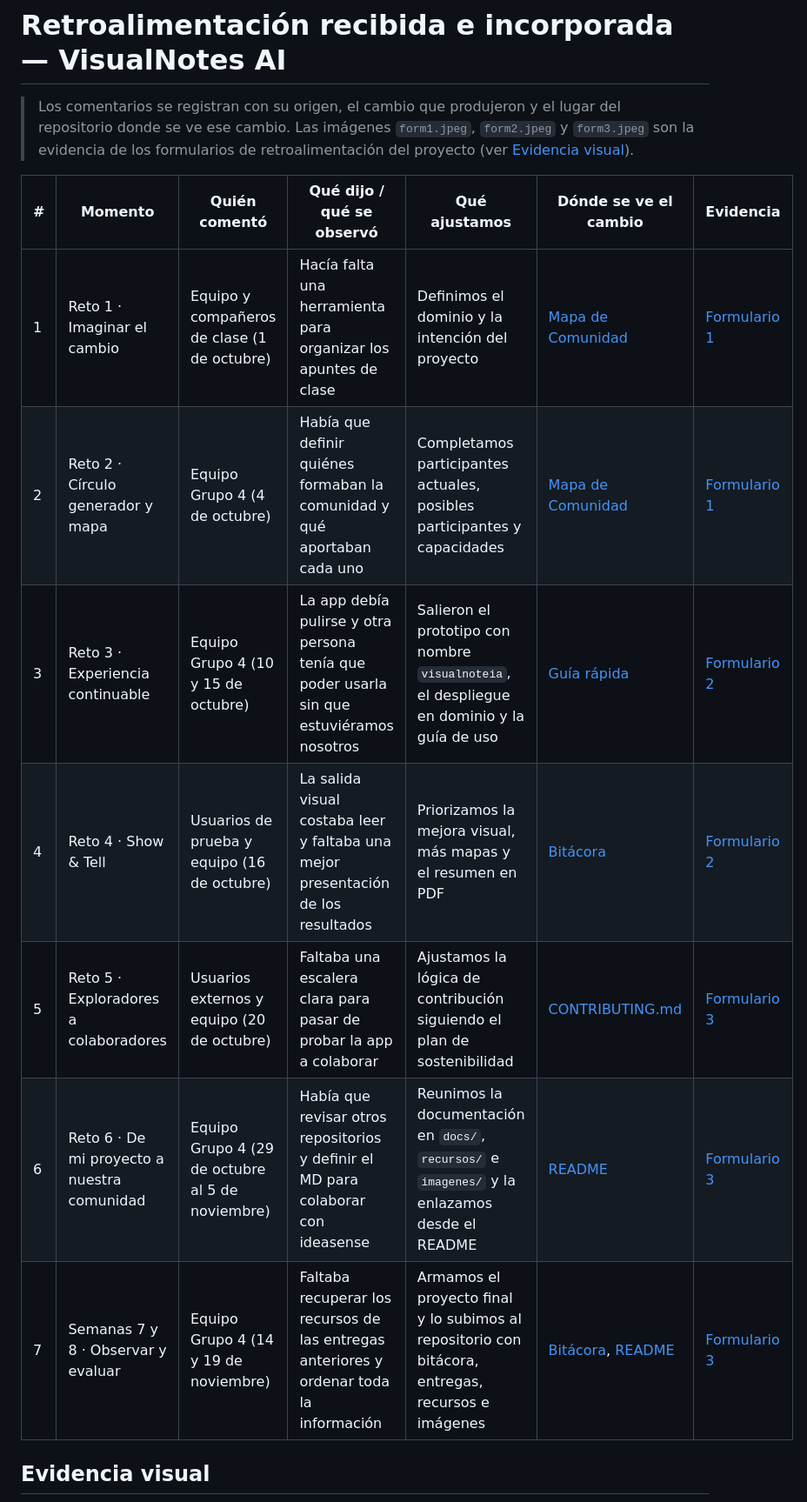
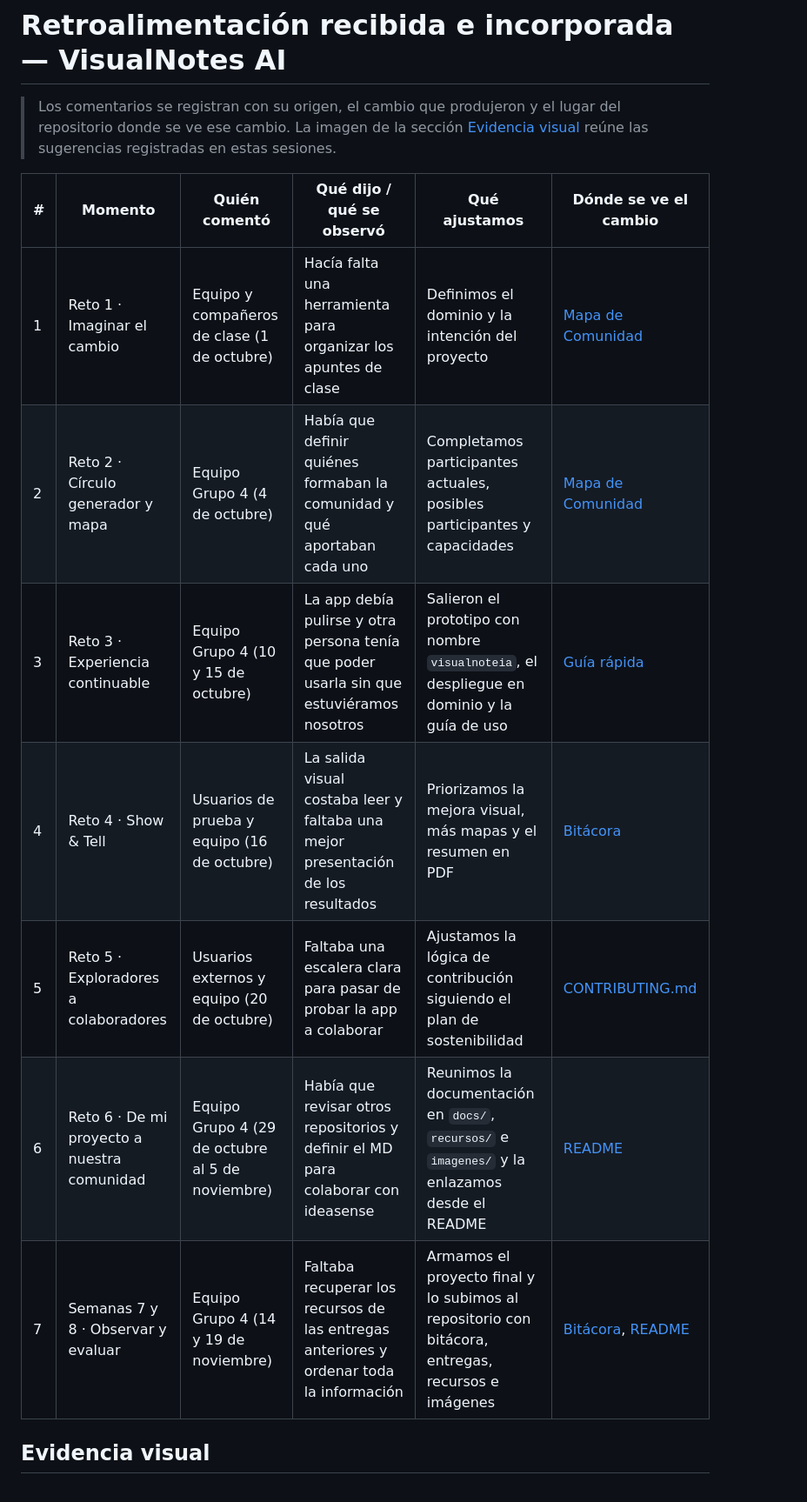
Before and after one commit to nexusdigitalsolutionspa-maker/visualnotesia, a Markdown page: docs/retroalimentacion.md, the part around one of its changes. Shown at 87% size. Rendered like a GitHub page.

```diff
--- a/docs/retroalimentacion.md
+++ b/docs/retroalimentacion.md
@@ -1,17 +1,17 @@
 # Retroalimentación recibida e incorporada — VisualNotes AI
 
 > Los comentarios se registran con su origen, el cambio que produjeron y el lugar del repositorio donde se ve ese cambio.
-> Las imágenes `form1.jpeg`, `form2.jpeg` y `form3.jpeg` son la evidencia de los formularios de retroalimentación del proyecto (ver [Evidencia visual](#evidencia-visual)).
+> La imagen de la sección [Evidencia visual](#evidencia-visual) reúne las sugerencias registradas en estas sesiones.
 
-| # | Momento | Quién comentó | Qué dijo / qué se observó | Qué ajustamos | Dónde se ve el cambio | Evidencia |
-|---|---|---|---|---|---|---|
-| 1 | Reto 1 · Imaginar el cambio | Equipo y compañeros de clase (1 de octubre) | Hacía falta una herramienta para organizar los apuntes de clase | Definimos el dominio y la intención del proyecto | [Mapa de Comunidad](mapa-de-comunidad.md#1-situación-e-intención) | [Formulario 1](../imagenes/form1.jpeg) |
-| 2 | Reto 2 · Círculo generador y mapa | Equipo Grupo 4 (4 de octubre) | Había que definir quiénes formaban la comunidad y qué aportaban cada uno | Completamos participantes actuales, posibles participantes y capacidades | [Mapa de Comunidad](mapa-de-comunidad.md#3-comunidad) | [Formulario 1](../imagenes/form1.jpeg) |
-| 3 | Reto 3 · Experiencia continuable | Equipo Grupo 4 (10 y 15 de octubre) | La app debía pulirse y otra persona tenía que poder usarla sin que estuviéramos nosotros | Salieron el prototipo con nombre `visualnoteia`, el despliegue en dominio y la guía de uso | [Guía rápida](../recursos/guia-de-uso-rapida.md) | [Formulario 2](../imagenes/form2.jpeg) |
-| 4 | Reto 4 · Show & Tell | Usuarios de prueba y equipo (16 de octubre) | La salida visual costaba leer y faltaba una mejor presentación de los resultados | Priorizamos la mejora visual, más mapas y el resumen en PDF | [Bitácora](bitacora.md#activación-9) | [Formulario 2](../imagenes/form2.jpeg) |
-| 5 | Reto 5 · Exploradores a colaboradores | Usuarios externos y equipo (20 de octubre) | Faltaba una escalera clara para pasar de probar la app a colaborar | Ajustamos la lógica de contribución siguiendo el plan de sostenibilidad | [CONTRIBUTING.md](../CONTRIBUTING.md#escalera-de-participación) | [Formulario 3](../imagenes/form3.jpeg) |
-| 6 | Reto 6 · De mi proyecto a nuestra comunidad | Equipo Grupo 4 (29 de octubre al 5 de noviembre) | Había que revisar otros repositorios y definir el MD para colaborar con ideasense | Reunimos la documentación en `docs/`, `recursos/` e `imagenes/` y la enlazamos desde el README | [README](../README.md#🌱-comunidad-de-práctica-y-proyecto-final) | [Formulario 3](../imagenes/form3.jpeg) |
-| 7 | Semanas 7 y 8 · Observar y evaluar | Equipo Grupo 4 (14 y 19 de noviembre) | Faltaba recuperar los recursos de las entregas anteriores y ordenar toda la información | Armamos el proyecto final y lo subimos al repositorio con bitácora, entregas, recursos e imágenes | [Bitácora](bitacora.md#activación-10), [README](../README.md) | [Formulario 3](../imagenes/form3.jpeg) |
+| # | Momento | Quién comentó | Qué dijo / qué se observó | Qué ajustamos | Dónde se ve el cambio |
+|---|---|---|---|---|---|
+| 1 | Reto 1 · Imaginar el cambio | Equipo y compañeros de clase (1 de octubre) | Hacía falta una herramienta para organizar los apuntes de clase | Definimos el dominio y la intención del proyecto | [Mapa de Comunidad](mapa-de-comunidad.md#1-situación-e-intención) |
+| 2 | Reto 2 · Círculo generador y mapa | Equipo Grupo 4 (4 de octubre) | Había que definir quiénes formaban la comunidad y qué aportaban cada uno | Completamos participantes actuales, posibles participantes y capacidades | [Mapa de Comunidad](mapa-de-comunidad.md#3-comunidad) |
+| 3 | Reto 3 · Experiencia continuable | Equipo Grupo 4 (10 y 15 de octubre) | La app debía pulirse y otra persona tenía que poder usarla sin que estuviéramos nosotros | Salieron el prototipo con nombre `visualnoteia`, el despliegue en dominio y la guía de uso | [Guía rápida](../recursos/guia-de-uso-rapida.md) |
+| 4 | Reto 4 · Show & Tell | Usuarios de prueba y equipo (16 de octubre) | La salida visual costaba leer y faltaba una mejor presentación de los resultados | Priorizamos la mejora visual, más mapas y el resumen en PDF | [Bitácora](bitacora.md#activación-9) |
+| 5 | Reto 5 · Exploradores a colaboradores | Usuarios externos y equipo (20 de octubre) | Faltaba una escalera clara para pasar de probar la app a colaborar | Ajustamos la lógica de contribución siguiendo el plan de sostenibilidad | [CONTRIBUTING.md](../CONTRIBUTING.md#escalera-de-participación) |
+| 6 | Reto 6 · De mi proyecto a nuestra comunidad | Equipo Grupo 4 (29 de octubre al 5 de noviembre) | Había que revisar otros repositorios y definir el MD para colaborar con ideasense | Reunimos la documentación en `docs/`, `recursos/` e `imagenes/` y la enlazamos desde el README | [README](../README.md#🌱-comunidad-de-práctica-y-proyecto-final) |
+| 7 | Semanas 7 y 8 · Observar y evaluar | Equipo Grupo 4 (14 y 19 de noviembre) | Faltaba recuperar los recursos de las entregas anteriores y ordenar toda la información | Armamos el proyecto final y lo subimos al repositorio con bitácora, entregas, recursos e imágenes | [Bitácora](bitacora.md#activación-10), [README](../README.md) |
 
 ## Evidencia visual
 
```
Also changed, not shown: other parts of docs/retroalimentacion.md (+3 -5 lines), README.md (+1 -3 lines), imagenes/retroalimentacion-sugerencias.png (added).
